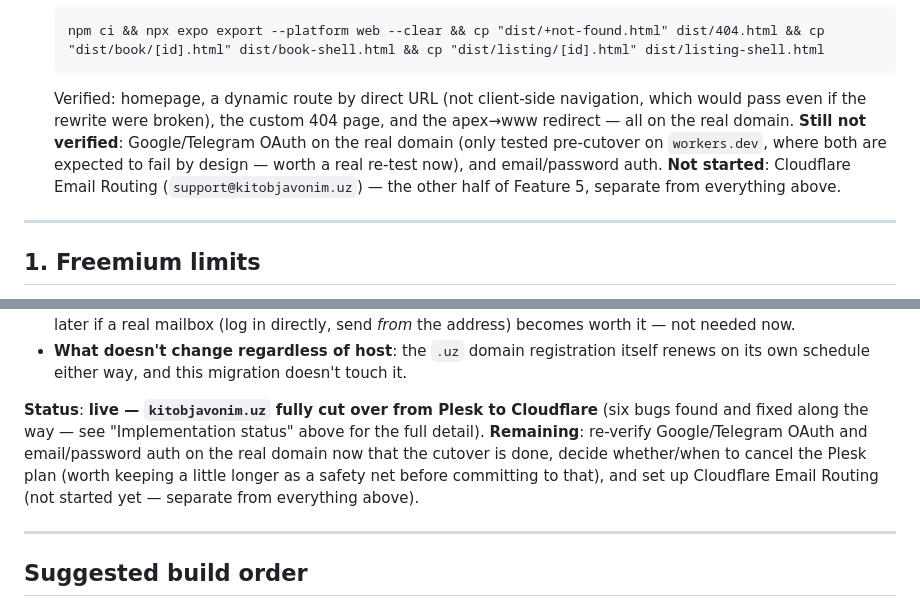
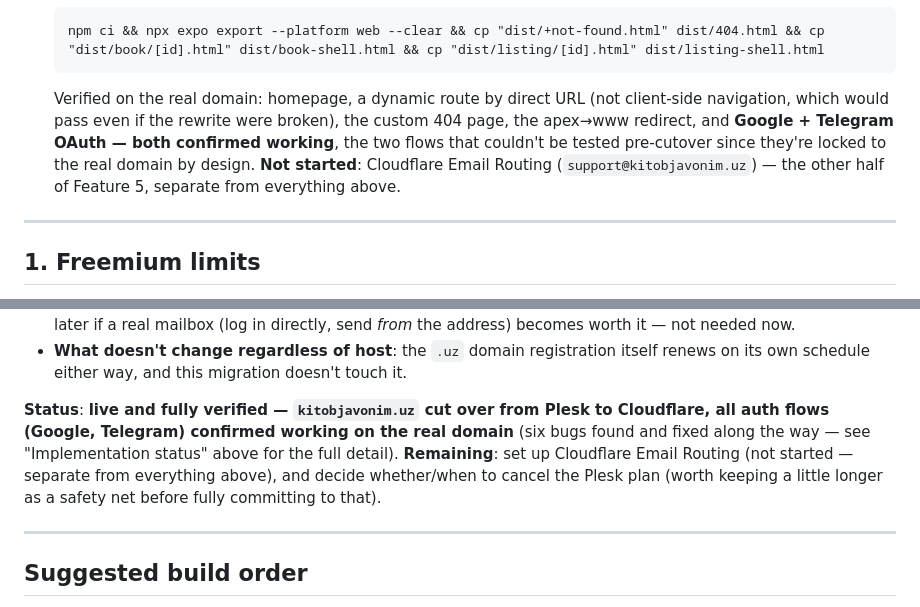
Before and after one commit to SardorDev12/kitobjavonim, a Markdown page: docs/prd-monetization.md, 2 parts joined by grey strips. GitHub-like rendering.

Commit message:
Confirm Google + Telegram OAuth working on the real domain post-cutover

````diff
--- a/docs/prd-monetization.md
+++ b/docs/prd-monetization.md
@@ -85,14 +85,13 @@ proven.
   ```
   npm ci && npx expo export --platform web --clear && cp "dist/+not-found.html" dist/404.html && cp "dist/book/[id].html" dist/book-shell.html && cp "dist/listing/[id].html" dist/listing-shell.html
   ```
-  Verified: homepage, a dynamic route by direct URL (not client-side
-  navigation, which would pass even if the rewrite were broken), the custom
-  404 page, and the apex→www redirect — all on the real domain.
-  **Still not verified**: Google/Telegram OAuth on the real domain (only
-  tested pre-cutover on `workers.dev`, where both are expected to fail by
-  design — worth a real re-test now), and email/password auth. **Not started**:
-  Cloudflare Email Routing (`support@kitobjavonim.uz`) — the other half of
-  Feature 5, separate from everything above.
+  Verified on the real domain: homepage, a dynamic route by direct URL (not
+  client-side navigation, which would pass even if the rewrite were
+  broken), the custom 404 page, the apex→www redirect, and **Google +
+  Telegram OAuth — both confirmed working**, the two flows that couldn't be
+  tested pre-cutover since they're locked to the real domain by design.
+  **Not started**: Cloudflare Email Routing (`support@kitobjavonim.uz`) —
+  the other half of Feature 5, separate from everything above.
 
 ---
 
@@ -329,13 +328,13 @@ detour.
   itself renews on its own schedule either way, and this migration doesn't
   touch it.
 
-**Status**: **live — `kitobjavonim.uz` fully cut over from Plesk to
-Cloudflare** (six bugs found and fixed along the way — see "Implementation
-status" above for the full detail). **Remaining**: re-verify Google/Telegram
-OAuth and email/password auth on the real domain now that the cutover is
-done, decide whether/when to cancel the Plesk plan (worth keeping a little
-longer as a safety net before committing to that), and set up Cloudflare
-Email Routing (not started yet — separate from everything above).
+**Status**: **live and fully verified — `kitobjavonim.uz` cut over from
+Plesk to Cloudflare, all auth flows (Google, Telegram) confirmed working on
+the real domain** (six bugs found and fixed along the way — see
+"Implementation status" above for the full detail). **Remaining**: set up
+Cloudflare Email Routing (not started — separate from everything above),
+and decide whether/when to cancel the Plesk plan (worth keeping a little
+longer as a safety net before fully committing to that).
 
 ---
 
````
